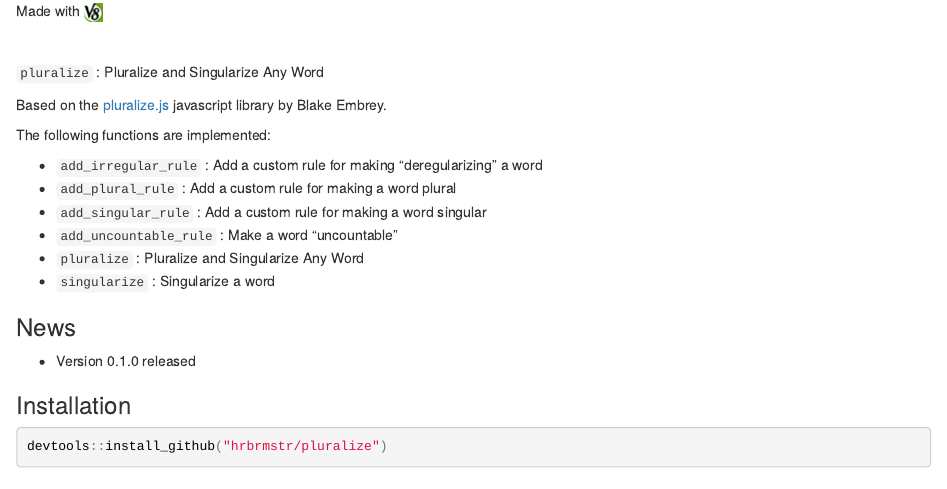
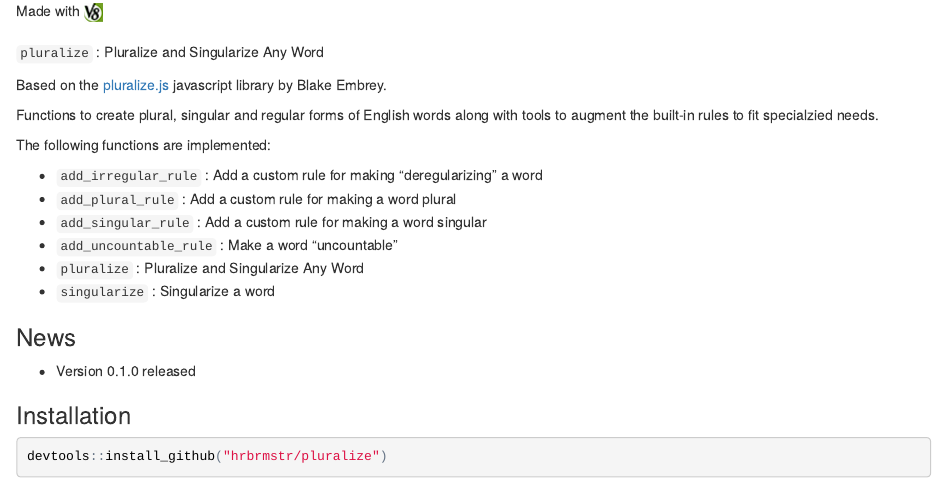
Before and after one commit to hrbrmstr/pluralize, an R Markdown document (README.Rmd): the page in a window 1100 px wide, from its top. The pictures show the output file README.html that the author committed with the source, opened offline.

Commit message:
DESCRIPTION & README changes

````diff
--- a/README.Rmd
+++ b/README.Rmd
@@ -16,10 +16,11 @@ knitr::opts_chunk$set(
 ```
 <div style="padding-bottom:20px">Made with <img src="v8.png"/></div>
 
-<br/>
 `pluralize` : Pluralize and Singularize Any Word
 
 Based on the [pluralize.js](https://github.com/blakeembrey/pluralize) javascript library by Blake Embrey.
+
+Functions to create plural, singular and regular forms of English words along with tools to augment the built-in rules to fit specialzied needs.
 
 The following functions are implemented:
 
````
Also changed, not shown: README.html, README.md, 1 other file.
